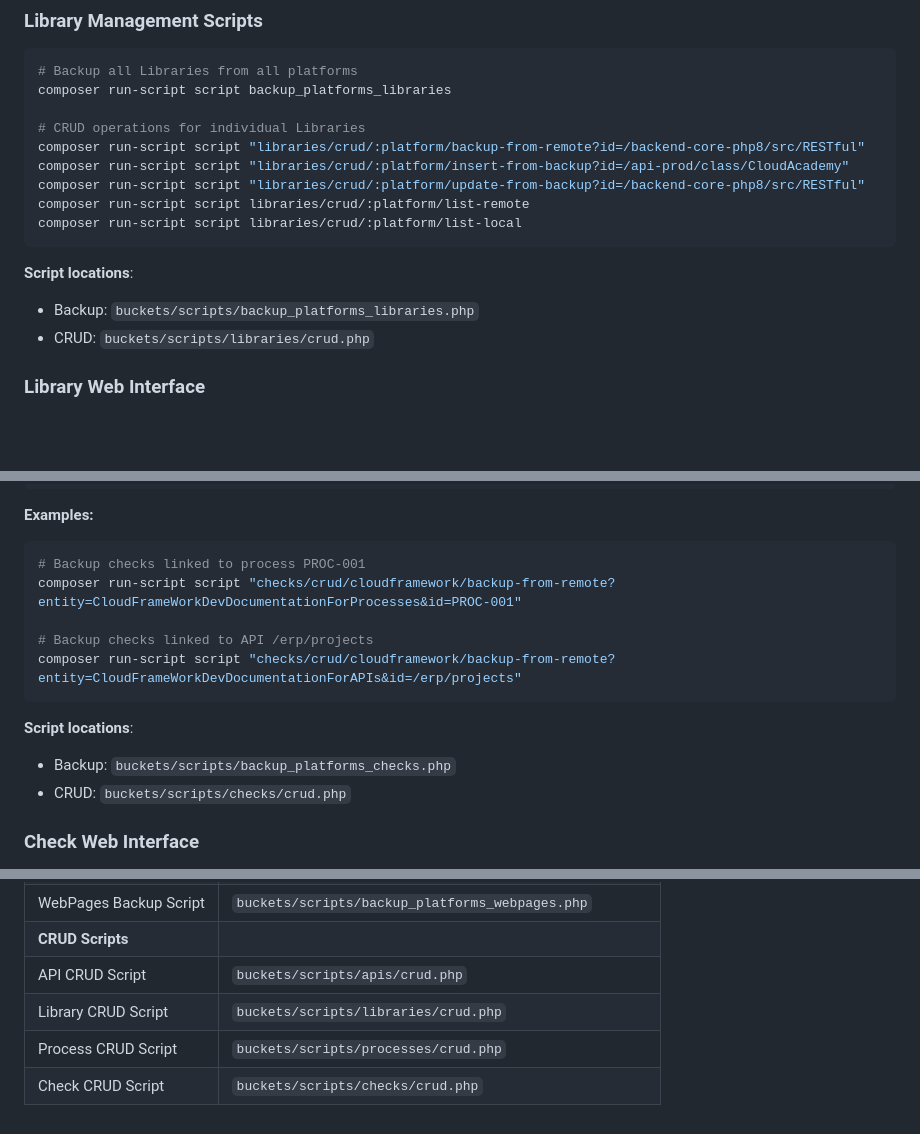
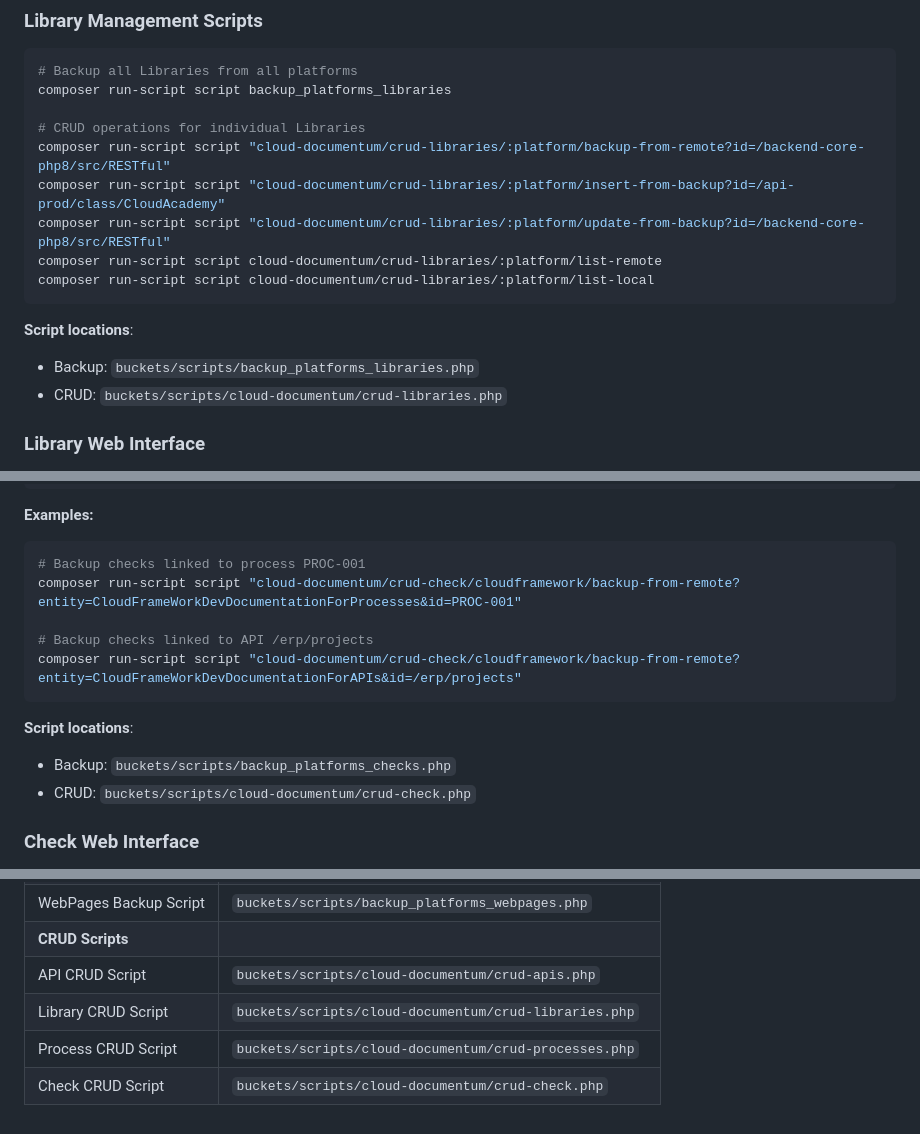
Before and after one commit to CloudFramework-io/backend-core-php8, a Markdown page: CLOUD_DOCUMENTUM.md, 3 parts joined by grey strips. GitHub-like rendering; blank space fills up the shorter version.

Commit message:
Update CRUD script paths for cloud-documentum reorganization
Updated references from individual directories to cloud-documentum/:
- libraries/crud → cloud-documentum/crud-libraries
- checks/crud → cloud-documentum/crud-check
- apis/crud → cloud-documentum/crud-apis
- processes/crud → cloud-documentum/crud-processes

🤖 Generated with [Claude Code](https://claude.com/claude-code)

Co-Authored-By: Claude Opus 4.5 <noreply@anthropic.com>

````diff
--- a/CLOUD_DOCUMENTUM.md
+++ b/CLOUD_DOCUMENTUM.md
@@ -528,16 +528,16 @@ buckets/backups/Libraries/
 composer run-script script backup_platforms_libraries
 
 # CRUD operations for individual Libraries
-composer run-script script "libraries/crud/:platform/backup-from-remote?id=/backend-core-php8/src/RESTful"
-composer run-script script "libraries/crud/:platform/insert-from-backup?id=/api-prod/class/CloudAcademy"
-composer run-script script "libraries/crud/:platform/update-from-backup?id=/backend-core-php8/src/RESTful"
-composer run-script script libraries/crud/:platform/list-remote
-composer run-script script libraries/crud/:platform/list-local
+composer run-script script "cloud-documentum/crud-libraries/:platform/backup-from-remote?id=/backend-core-php8/src/RESTful"
+composer run-script script "cloud-documentum/crud-libraries/:platform/insert-from-backup?id=/api-prod/class/CloudAcademy"
+composer run-script script "cloud-documentum/crud-libraries/:platform/update-from-backup?id=/backend-core-php8/src/RESTful"
+composer run-script script cloud-documentum/crud-libraries/:platform/list-remote
+composer run-script script cloud-documentum/crud-libraries/:platform/list-local
 ```
 
 **Script locations**:
 - Backup: `buckets/scripts/backup_platforms_libraries.php`
-- CRUD: `buckets/scripts/libraries/crud.php`
+- CRUD: `buckets/scripts/cloud-documentum/crud-libraries.php`
 
 ### Library Web Interface
 
@@ -1025,15 +1025,15 @@ composer run-script script _backup/check/list-local
 
 ```bash
 # Backup checks linked to process PROC-001
-composer run-script script "checks/crud/cloudframework/backup-from-remote?entity=CloudFrameWorkDevDocumentationForProcesses&id=PROC-001"
+composer run-script script "cloud-documentum/crud-check/cloudframework/backup-from-remote?entity=CloudFrameWorkDevDocumentationForProcesses&id=PROC-001"
 
 # Backup checks linked to API /erp/projects
-composer run-script script "checks/crud/cloudframework/backup-from-remote?entity=CloudFrameWorkDevDocumentationForAPIs&id=/erp/projects"
+composer run-script script "cloud-documentum/crud-check/cloudframework/backup-from-remote?entity=CloudFrameWorkDevDocumentationForAPIs&id=/erp/projects"
 ```
 
 **Script locations**:
 - Backup: `buckets/scripts/backup_platforms_checks.php`
-- CRUD: `buckets/scripts/checks/crud.php`
+- CRUD: `buckets/scripts/cloud-documentum/crud-check.php`
 
 ### Check Web Interface
 
@@ -1430,7 +1430,7 @@ Access to CLOUD Documentum CFOs is controlled by these privileges:
 | Check Backup Script | `buckets/scripts/backup_platforms_checks.php` |
 | WebPages Backup Script | `buckets/scripts/backup_platforms_webpages.php` |
 | **CRUD Scripts** | |
-| API CRUD Script | `buckets/scripts/apis/crud.php` |
-| Library CRUD Script | `buckets/scripts/libraries/crud.php` |
-| Process CRUD Script | `buckets/scripts/processes/crud.php` |
-| Check CRUD Script | `buckets/scripts/checks/crud.php` |
+| API CRUD Script | `buckets/scripts/cloud-documentum/crud-apis.php` |
+| Library CRUD Script | `buckets/scripts/cloud-documentum/crud-libraries.php` |
+| Process CRUD Script | `buckets/scripts/cloud-documentum/crud-processes.php` |
+| Check CRUD Script | `buckets/scripts/cloud-documentum/crud-check.php` |
````
